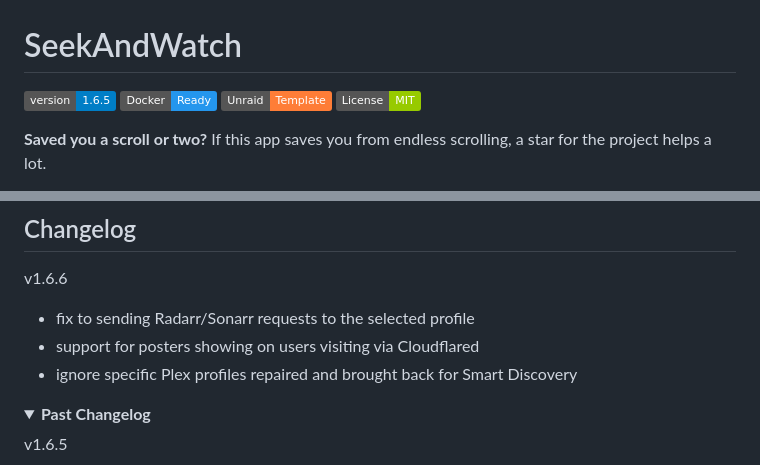
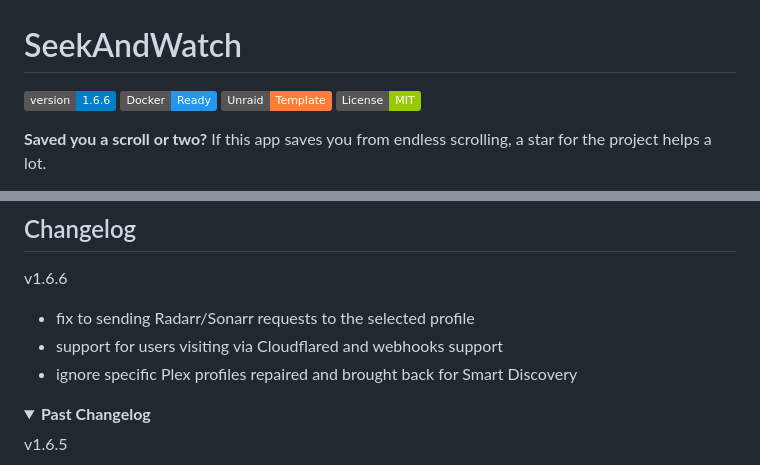
Before and after one commit to softerfish/seekandwatch, a Markdown page: README.md, 2 parts joined by grey strips. Drawn GitHub-style; folded sections open; badges without logos.

```diff
--- a/README.md
+++ b/README.md
@@ -1,6 +1,6 @@
 # SeekAndWatch
 
-![Version](https://img.shields.io/badge/version-1.6.5-blue.svg) ![Docker](https://img.shields.io/badge/Docker-Ready-2496ED.svg) ![Unraid](https://img.shields.io/badge/Unraid-Template-orange.svg) ![License](https://img.shields.io/badge/License-MIT-green.svg)
+![Version](https://img.shields.io/badge/version-1.6.6-blue.svg) ![Docker](https://img.shields.io/badge/Docker-Ready-2496ED.svg) ![Unraid](https://img.shields.io/badge/Unraid-Template-orange.svg) ![License](https://img.shields.io/badge/License-MIT-green.svg)
 
 **Saved you a scroll or two?** If this app saves you from endless scrolling, a star for the project helps a lot.
 
@@ -156,7 +156,7 @@ docker compose up -d
 v1.6.6
 
 - fix to sending Radarr/Sonarr requests to the selected profile
-- support for posters showing on users visiting via Cloudflared
+- support for users visiting via Cloudflared and webhooks support
 - ignore specific Plex profiles repaired and brought back for Smart Discovery
 
 <details>
```
